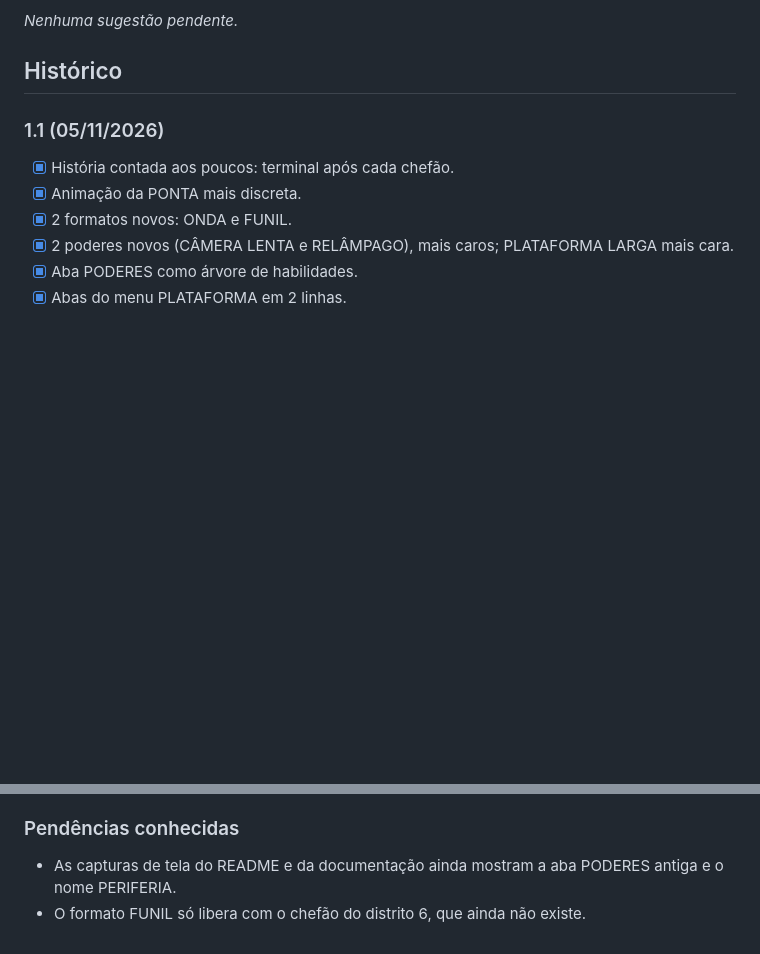
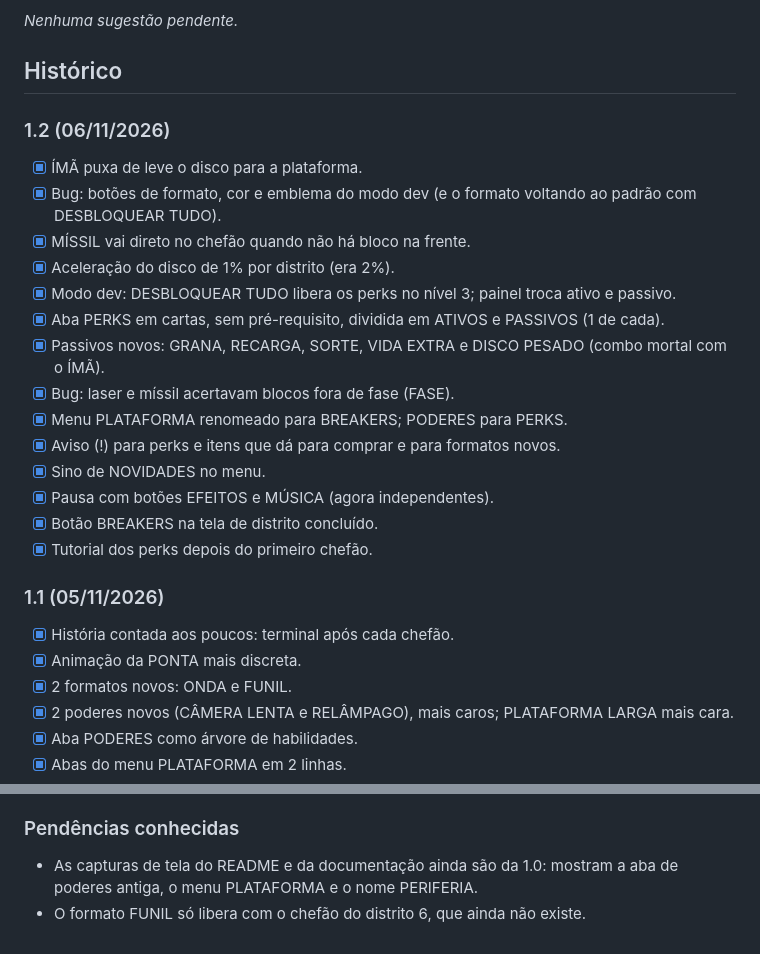
Before and after one commit to costardiv1/neon-breaker, a Markdown page: BASTIDORES.md, 2 parts joined by grey strips. Drawn GitHub-style; blank space fills up the shorter version.

```diff
--- a/BASTIDORES.md
+++ b/BASTIDORES.md
@@ -17,6 +17,23 @@ Alterações pedidas e ainda não aplicadas. Quando a lista chegar a cerca de 10
 _Nenhuma sugestão pendente._
 
 ## Histórico
+
+### 1.2 (06/11/2026)
+
+- [x] ÍMÃ puxa de leve o disco para a plataforma.
+- [x] Bug: botões de formato, cor e emblema do modo dev (e o formato voltando ao padrão com DESBLOQUEAR TUDO).
+- [x] MÍSSIL vai direto no chefão quando não há bloco na frente.
+- [x] Aceleração do disco de 1% por distrito (era 2%).
+- [x] Modo dev: DESBLOQUEAR TUDO libera os perks no nível 3; painel troca ativo e passivo.
+- [x] Aba PERKS em cartas, sem pré-requisito, dividida em ATIVOS e PASSIVOS (1 de cada).
+- [x] Passivos novos: GRANA, RECARGA, SORTE, VIDA EXTRA e DISCO PESADO (combo mortal com o ÍMÃ).
+- [x] Bug: laser e míssil acertavam blocos fora de fase (FASE).
+- [x] Menu PLATAFORMA renomeado para BREAKERS; PODERES para PERKS.
+- [x] Aviso (!) para perks e itens que dá para comprar e para formatos novos.
+- [x] Sino de NOVIDADES no menu.
+- [x] Pausa com botões EFEITOS e MÚSICA (agora independentes).
+- [x] Botão BREAKERS na tela de distrito concluído.
+- [x] Tutorial dos perks depois do primeiro chefão.
 
 ### 1.1 (05/11/2026)
 
@@ -36,5 +53,5 @@ _Nenhuma sugestão pendente._
 
 ### Pendências conhecidas
 
-- As capturas de tela do README e da documentação ainda mostram a aba PODERES antiga e o nome PERIFERIA.
+- As capturas de tela do README e da documentação ainda são da 1.0: mostram a aba de poderes antiga, o menu PLATAFORMA e o nome PERIFERIA.
 - O formato FUNIL só libera com o chefão do distrito 6, que ainda não existe.
```
Also changed, not shown: other parts of BASTIDORES.md (+1 -1 lines), CHANGELOG.md (+26 -0 lines), README.md (+8 -7 lines), docs/diagramas/uc_resumido.png, 7 other files.
